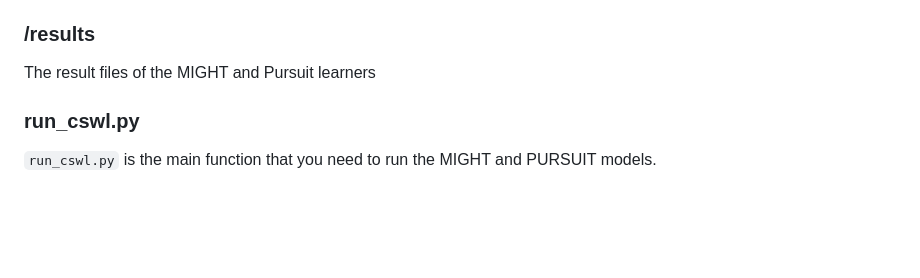
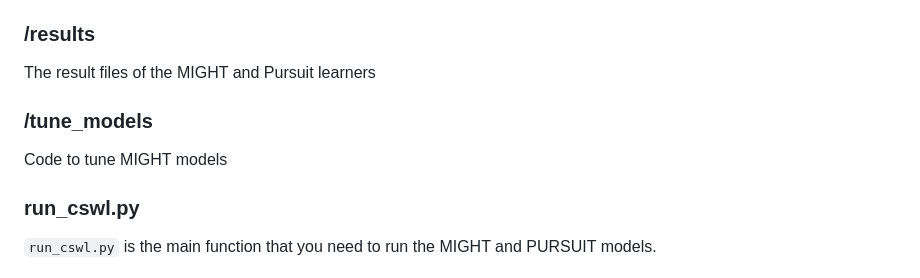
Before and after one commit to csohyue/word_learning, a Markdown page: model_code/README.md, the part around the change. Drawn GitHub-style; blank space fills up the shorter version.

Commit message:
update README with tuning

```diff
--- a/model_code/README.md
+++ b/model_code/README.md
@@ -23,6 +23,10 @@ The FUbG model takes in the data within an R file. Look at `model_code/models/fu
 ### /results
 
 The result files of the MIGHT and Pursuit learners
+
+### /tune_models
+
+Code to tune MIGHT models
 
 ### run_cswl.py
 
```
